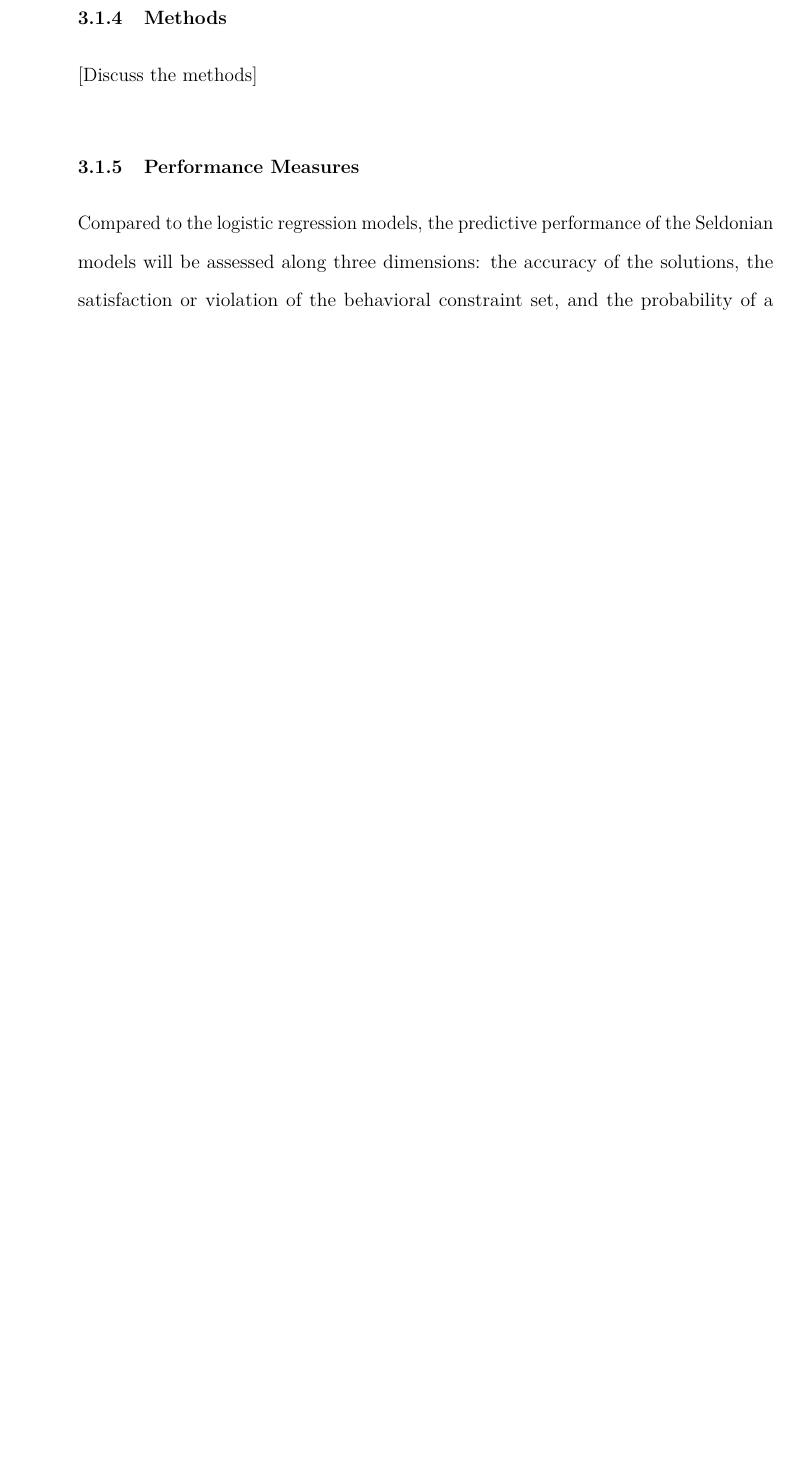
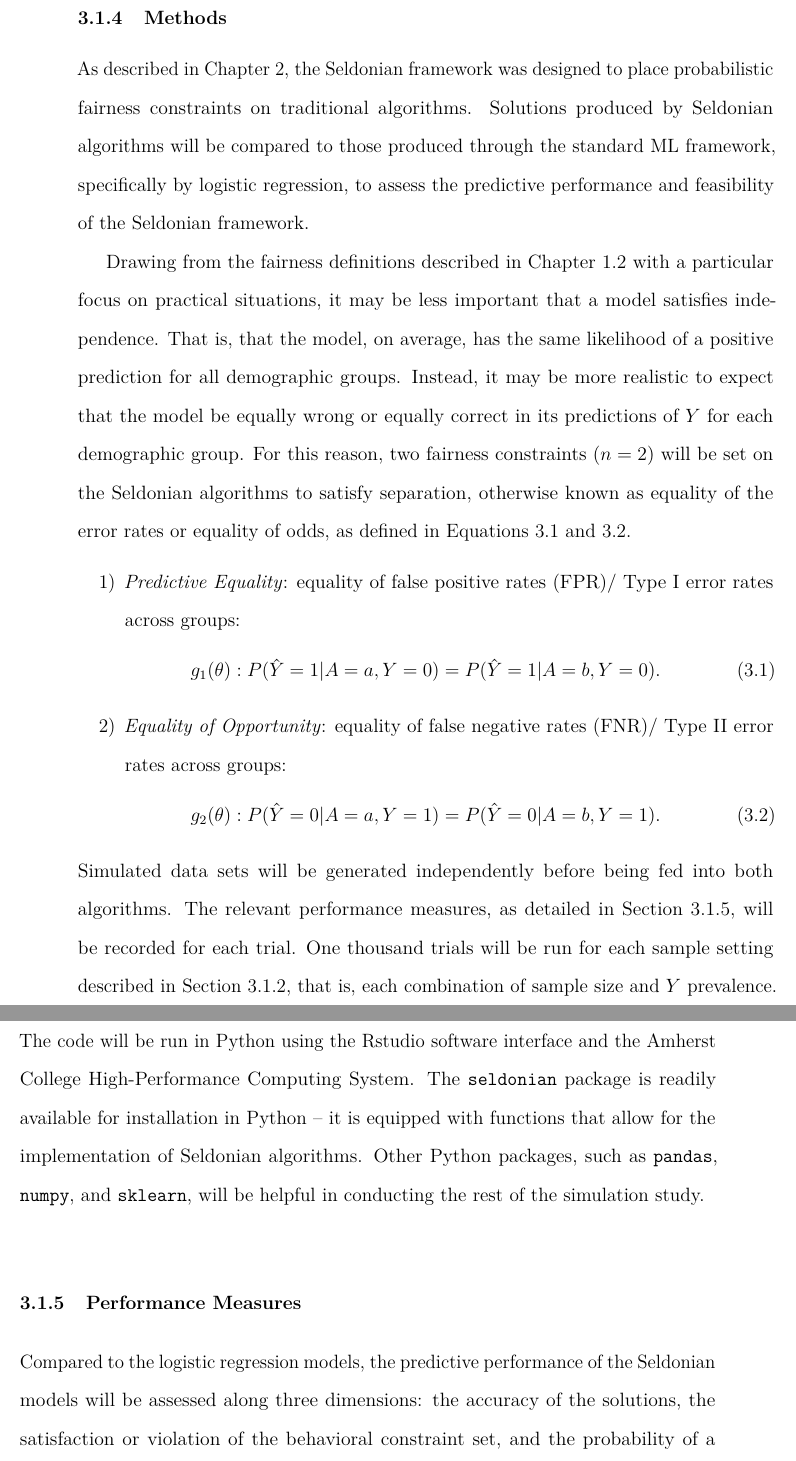
Before and after one commit to dashaasienga/Statistics-Senior-Honors-Thesis, a LaTeX thesis (Thesis/index/_book/Dasha-Asienga_StatThesis.tex): part of page 55 of 83 before the commit and two parts of pages 55 and 56 of 85 after it, the two joined at a grey line, cut so that both start at the same text, the shorter picture padded with empty space. Compiled offline with pdfLaTeX.

Commit message:
add 'methods' section of the simulation design

```diff
--- a/Thesis/index/_book/Dasha-Asienga_StatThesis.tex
+++ b/Thesis/index/_book/Dasha-Asienga_StatThesis.tex
@@ -895,10 +895,34 @@ The target of this simulation study is prediction, that is, to evaluate Seldonia
 \hypertarget{methods}{%
 \subsection{Methods}\label{methods}}
 
-{[}Discuss the methods{]}
-
-\hypertarget{performance-measures}{%
-\subsection{Performance Measures}\label{performance-measures}}
+As described in Chapter \ref{chap-2}, the Seldonian framework was designed to place probabilistic fairness constraints on traditional algorithms. Solutions produced by Seldonian algorithms will be compared to those produced through the standard ML framework, specifically by logistic regression, to assess the predictive performance and feasibility of the Seldonian framework.
+
+Drawing from the fairness definitions described in Chapter \ref{fairnessdefinitions} with a particular focus on practical situations, it may be less important that a model satisfies independence. That is, that the model, on average, has the same likelihood of a positive prediction for all demographic groups. Instead, it may be more realistic to expect that the model be equally wrong or equally correct in its predictions of \(Y\) for each demographic group. For this reason, two fairness constraints (\(n=2\)) will be set on the Seldonian algorithms to satisfy separation, otherwise known as equality of the error rates or equality of odds, as defined in Equations \ref{ch3eq3} and \ref{ch3eq4}.
+\begin{enumerate}
+\def\labelenumi{\arabic{enumi})}
+\tightlist
+\item
+  \emph{Predictive Equality}: equality of false positive rates (FPR)/ Type I error rates across groups:
+\end{enumerate}
+\begin{equation}
+\label{ch3eq3}
+g_1(\theta): P (\hat{Y} = 1 | A = a, Y = 0) = P (\hat{Y} = 1 | A = b, Y = 0).
+\end{equation}
+\begin{enumerate}
+\def\labelenumi{\arabic{enumi})}
+\setcounter{enumi}{1}
+\tightlist
+\item
+  \emph{Equality of Opportunity}: equality of false negative rates (FNR)/ Type II error rates across groups:
+\end{enumerate}
+\begin{equation}
+\label{ch3eq4}
+g_2(\theta): P (\hat{Y} = 0 | A = a, Y = 1) = P (\hat{Y} = 0 | A = b, Y = 1).
+\end{equation}
+Simulated data sets will be generated independently before being fed into both algorithms. The relevant performance measures, as detailed in Section \ref{performancemeasures}, will be recorded for each trial. One thousand trials will be run for each sample setting described in Section \ref{data-gen}, that is, each combination of sample size and \(Y\) prevalence. The code will be run in Python using the Rstudio software interface and the Amherst College High-Performance Computing System. The \texttt{seldonian} package is readily available for installation in Python -- it is equipped with functions that allow for the implementation of Seldonian algorithms. Other Python packages, such as \texttt{pandas}, \texttt{numpy}, and \texttt{sklearn}, will be helpful in conducting the rest of the simulation study.
+
+\hypertarget{performancemeasures}{%
+\subsection{Performance Measures}\label{performancemeasures}}
 
 Compared to the logistic regression models, the predictive performance of the Seldonian models will be assessed along three dimensions: the accuracy of the solutions, the satisfaction or violation of the behavioral constraint set, and the probability of a Seldonian solution.
 
```
Also changed, not shown: Thesis/index/Dasha-Asienga_StatThesis_files/figure-latex/ch3fig1-1.pdf, Thesis/index/Dasha-Asienga_StatThesis_files/figure-latex/ch3fig2-1.pdf, Thesis/index/Dasha-Asienga_StatThesis_files/figure-latex/ch3fig3-1.pdf, Thesis/index/Dasha-Asienga_StatThesis_files/figure-latex/fig1-1.pdf, Thesis/index/Dasha-Asienga_StatThesis_files/figure-latex/fig2-1.pdf, Thesis/index/Dasha-Asienga_StatThesis_files/figure-latex/fig3-1.pdf, Thesis/index/Dasha-Asienga_StatThesis_files/figure-latex/fig4-1.pdf, Thesis/index/Dasha-Asienga_StatThesis_files/figure-latex/fig5-3.pdf, Thesis/index/Dasha-Asienga_StatThesis_files/figure-latex/fig6-5.pdf, Thesis/index/Dasha-Asienga_StatThesis_files/figure-latex/fig7-7.pdf, Thesis/index/Dasha-Asienga_StatThesis_files/figure-latex/unnamed-chunk-45-1.pdf, Thesis/index/_book/Dasha-Asienga_StatThesis.pdf, Thesis/index/_book/Dasha-Asienga_StatThesis.tex (6 more changed lines), 1 other file.
